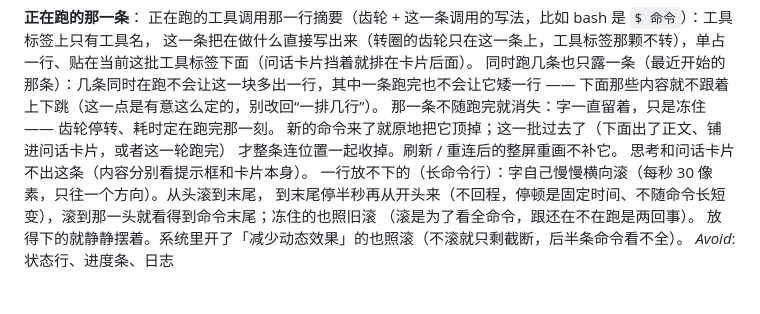
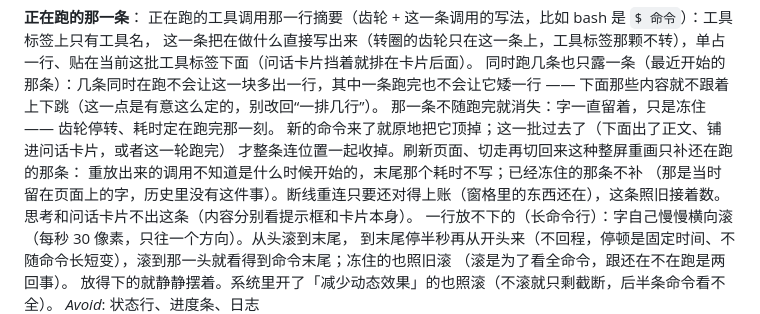
Before and after one commit to kexul/picode, a Markdown page: GLOSSARY.md, the part around the change. Drawn GitHub-style; blank space fills up the shorter version.

Commit message:
GLOSSARY 说准「正在跑的那一条」重画时补什么：还在跑的补（不写耗时），冻住的不补

```diff
--- a/GLOSSARY.md
+++ b/GLOSSARY.md
@@ -121,7 +121,9 @@ _Avoid_: 思考块、思考气泡
 下面那些内容就不跟着上下跳（这一点是有意这么定的，别改回“一排几行”）。
 那一条不随跑完就消失：字一直留着，只是冻住 —— 齿轮停转、耗时定在跑完那一刻。
 新的命令来了就原地把它顶掉；这一批过去了（下面出了正文、铺进问话卡片，或者这一轮跑完）
-才整条连位置一起收掉。刷新 / 重连后的整屏重画不补它。
+才整条连位置一起收掉。刷新页面、切走再切回来这种整屏重画只补还在跑的那条：
+重放出来的调用不知道是什么时候开始的，末尾那个耗时不写；已经冻住的那条不补
+（那是当时留在页面上的字，历史里没有这件事）。断线重连只要还对得上账（窗格里的东西还在），这条照旧接着数。
 思考和问话卡片不出这条（内容分别看提示框和卡片本身）。
 一行放不下的（长命令行）：字自己慢慢横向滚（每秒 30 像素，只往一个方向）。从头滚到末尾，
 到末尾停半秒再从开头来（不回程，停顿是固定时间、不随命令长短变），滚到那一头就看得到命令末尾；冻住的也照旧滚
```
